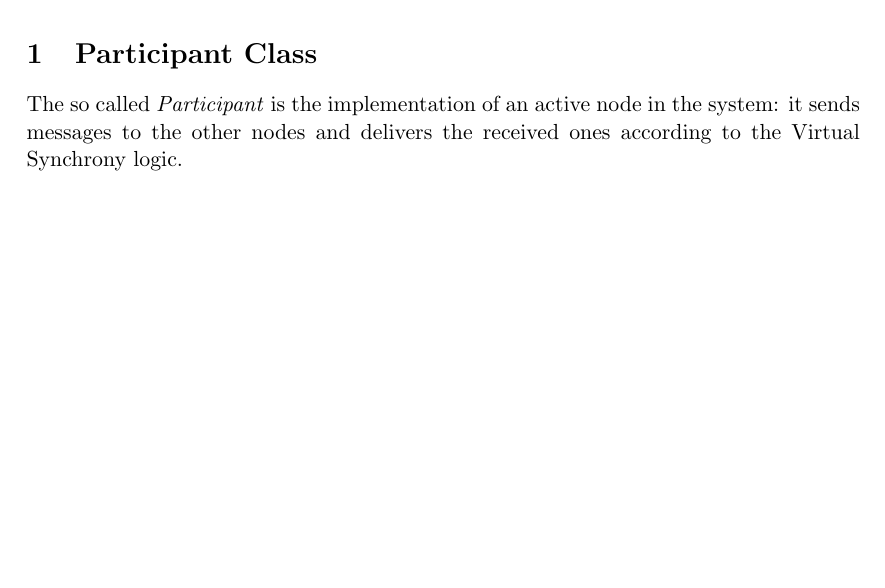
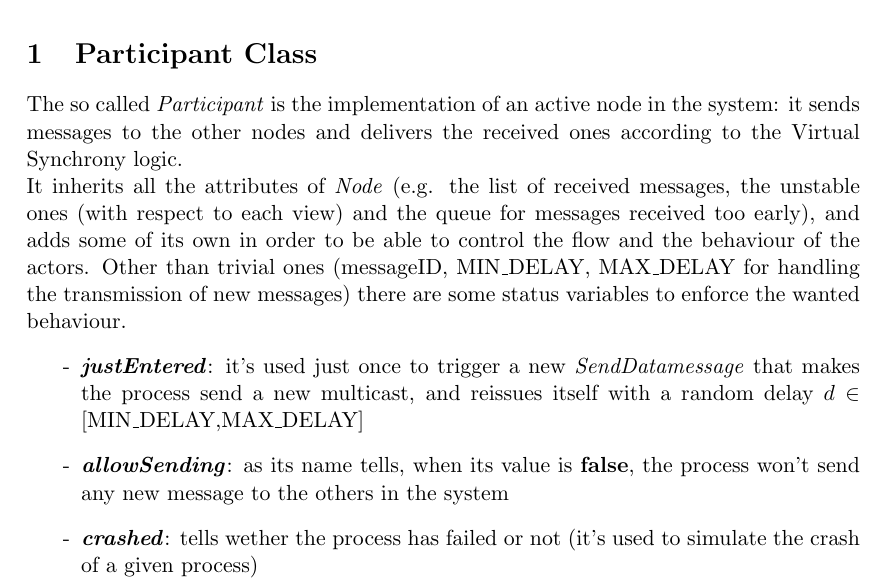
Before and after one commit to danibix95/VirtualSynchrony, a LaTeX document (report/main.tex): part of the page, cut so that both start at the same text, the shorter picture padded with empty space. Compiled offline with pdfLaTeX.

Commit message:
updated report

```diff
--- a/report/main.tex
+++ b/report/main.tex
@@ -29,7 +27,12 @@
 	\maketitle
 
 	\section{Participant Class}
-		The so called \textit{Participant} is the implementation of an active node in the system: it sends messages to the other nodes and delivers the received ones according to the Virtual Synchrony logic.
-
+		The so called \textit{Participant} is the implementation of an active node in the system: it sends messages to the other nodes and delivers the received ones according to the Virtual Synchrony logic.\newline
+		It inherits all the attributes of \textit{Node} (e.g. the list of received messages, the unstable ones (with respect to each view) and the queue for messages received too early), and adds some of its own in order to be able to control the flow and the behaviour of the actors. Other than trivial ones (messageID, MIN\_DELAY, MAX\_DELAY for handling the transmission of new messages) there are some status variables to enforce the wanted behaviour.
+		\begin{itemize}
+			\item [-] \textit{\textbf{justEntered}}: it's used just once to trigger a new \textit{SendDatamessage} that makes the process send a new multicast, and reissues itself with a random delay $d \in [\text{MIN\_DELAY,MAX\_DELAY}]$
+			\item [-] \textit{\textbf{allowSending}}: as its name tells, when its value is \textbf{false}, the process won't send any new message to the others in the system
+			\item [-] \textit{\textbf{crashed}}: tells wether the process has failed or not (it's used to simulate the crash of a given process)
+		\end{itemize}
 
 \end{document}
```
Also changed, not shown: report/main.pdf, report/main.tex (2 more changed lines).
